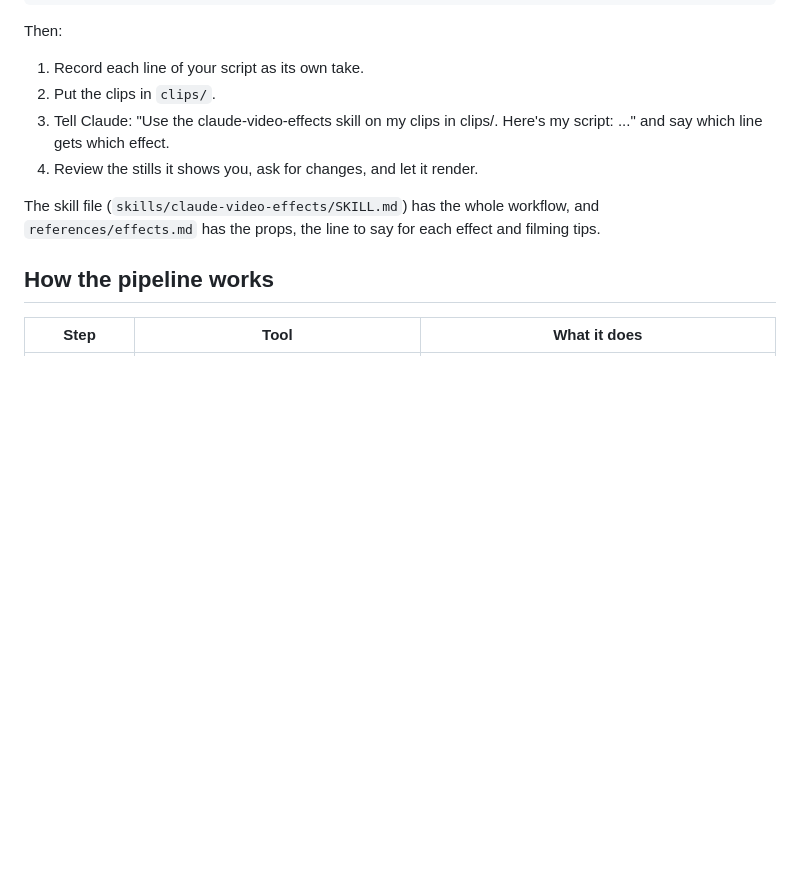
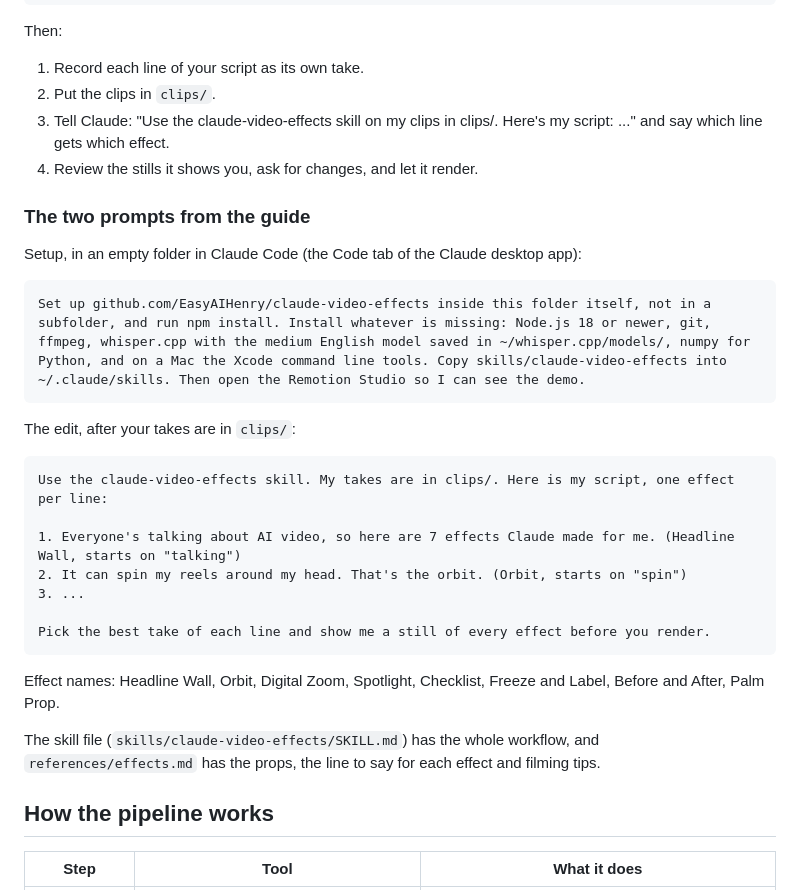
Before and after one commit to EasyAIHenry/claude-video-effects, a Markdown page: README.md, the part around the change. Rendered like a GitHub page; blank space fills up the shorter version.

Commit message:
README: the setup and edit prompts from the guide
Co-Authored-By: Claude Opus 5.5 <noreply@anthropic.com>

````diff
--- a/README.md
+++ b/README.md
@@ -54,6 +54,28 @@ Then:
 3. Tell Claude: "Use the claude-video-effects skill on my clips in clips/. Here's my script: ..." and say which line gets which effect.
 4. Review the stills it shows you, ask for changes, and let it render.
 
+### The two prompts from the guide
+
+Setup, in an empty folder in Claude Code (the Code tab of the Claude desktop app):
+
+```
+Set up github.com/EasyAIHenry/claude-video-effects inside this folder itself, not in a subfolder, and run npm install. Install whatever is missing: Node.js 18 or newer, git, ffmpeg, whisper.cpp with the medium English model saved in ~/whisper.cpp/models/, numpy for Python, and on a Mac the Xcode command line tools. Copy skills/claude-video-effects into ~/.claude/skills. Then open the Remotion Studio so I can see the demo.
+```
+
+The edit, after your takes are in `clips/`:
+
+```
+Use the claude-video-effects skill. My takes are in clips/. Here is my script, one effect per line:
+
+1. Everyone's talking about AI video, so here are 7 effects Claude made for me. (Headline Wall, starts on "talking")
+2. It can spin my reels around my head. That's the orbit. (Orbit, starts on "spin")
+3. ...
+
+Pick the best take of each line and show me a still of every effect before you render.
+```
+
+Effect names: Headline Wall, Orbit, Digital Zoom, Spotlight, Checklist, Freeze and Label, Before and After, Palm Prop.
+
 The skill file (`skills/claude-video-effects/SKILL.md`) has the whole workflow, and `references/effects.md` has the props, the line to say for each effect and filming tips.
 
 ## How the pipeline works
````
